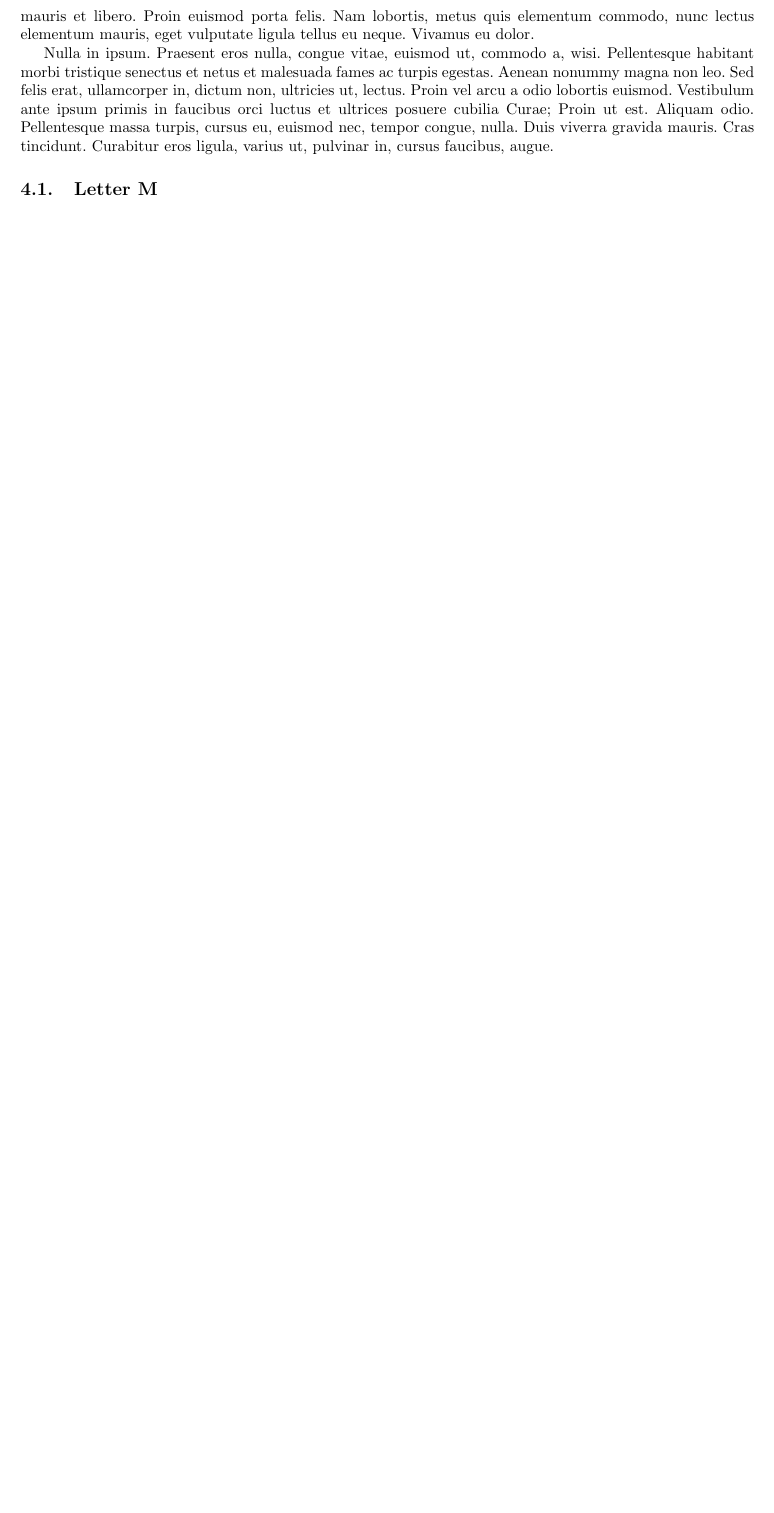
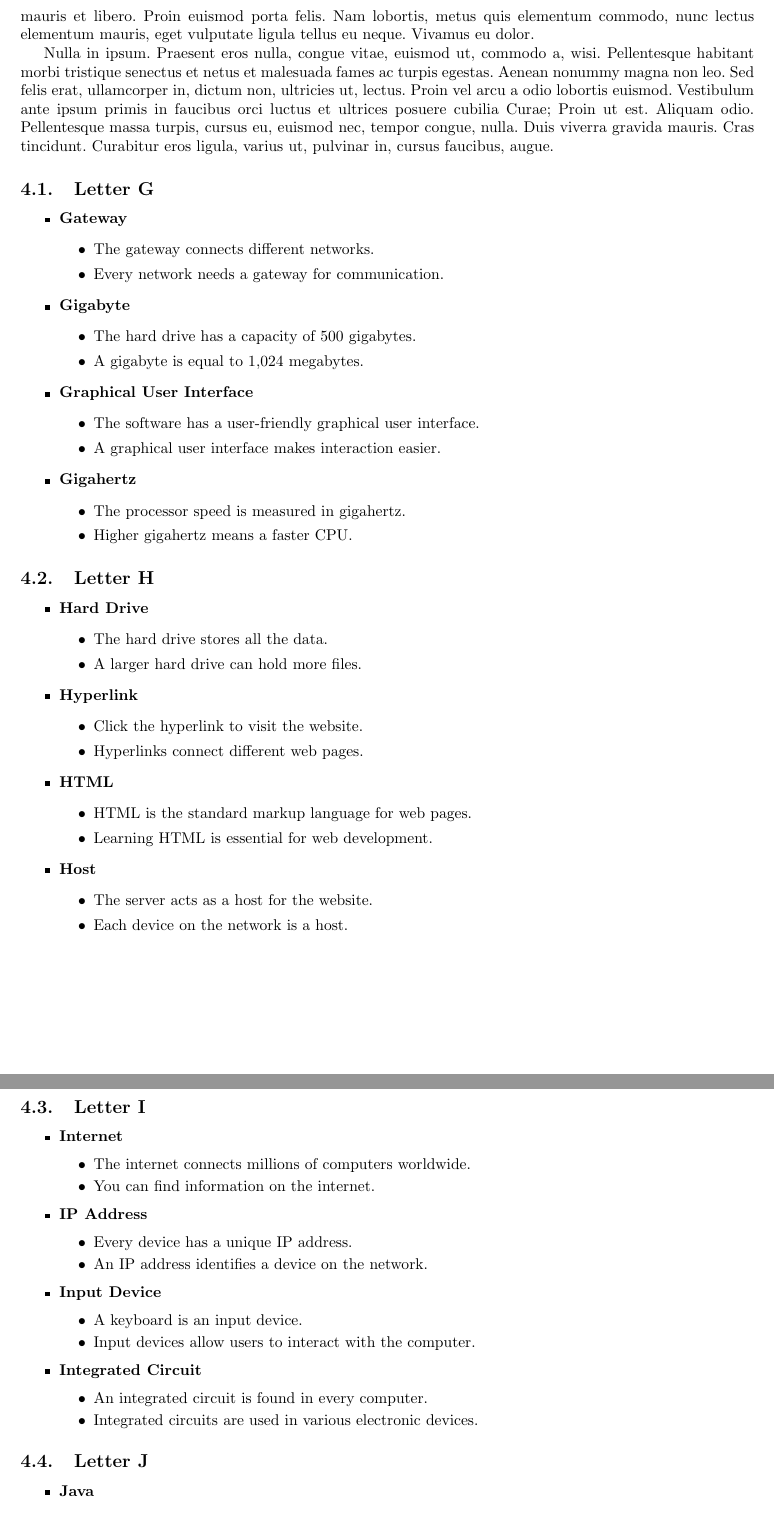
Before and after one commit to yhuayhuahi/TIF-ingles, a LaTeX document (main.tex, which reads desarrollo.tex): part of page 4 of 7 before the commit and two parts of pages 4 and 5 of 9 after it, the two joined at a grey line, cut so that both start at the same text, the shorter picture padded with empty space. Compiled offline with pdfLaTeX.

Commit message:
se agrego g - h - i - j - k - l

```diff
--- a/desarrollo.tex
+++ b/desarrollo.tex
@@ -27,3 +27,98 @@
 
 \section{CUERPO DE LA INVESTIGACIÓN}
 \lipsum[13-15]
+% Subseccion letra G
+\subsection{Letter G}
+\begin{itemize}
+    % Gateway
+    \item \textbf{Gateway}
+    \begin{itemize}
+        \item The gateway connects different networks.
+        \item Every network needs a gateway for communication.
+    \end{itemize}
+    % Gigabyte
+    \item \textbf{Gigabyte}
+    \begin{itemize}
+        \item The hard drive has a capacity of 500 gigabytes.
+        \item A gigabyte is equal to 1,024 megabytes.
+    \end{itemize}
+    % Graphical User Interface
+    \item \textbf{Graphical User Interface}
+    \begin{itemize}
+        \item The software has a user-friendly graphical user interface.
+        \item A graphical user interface makes interaction easier.
+    \end{itemize}
+    % GigaHertz
+    \item \textbf{Gigahertz}
+    \begin{itemize}
+        \item The processor speed is measured in gigahertz.
+        \item Higher gigahertz means a faster CPU.
+    \end{itemize}
+\end{itemize}
+
+% Subseccion letra H
+\subsection{Letter H}
+\begin{itemize}
+    % Hard Drive
+    \item \textbf{Hard Drive}
+    \begin{itemize}
+        \item The hard drive stores all the data.
+        \item A larger hard drive can hold more files.
+    \end{itemize}
+    % Hyperlink
+    \item \textbf{Hyperlink}
+    \begin{itemize}
+        \item Click the hyperlink to visit the website.
+        \item Hyperlinks connect different web pages.
+    \end{itemize}
+    % HTML
+    \item \textbf{HTML}
+    \begin{itemize}
+        \item HTML is the standard markup language for web pages.
+        \item Learning HTML is essential for web development.
+    \end{itemize}
+    % Host
+    \item \textbf{Host}
+    \begin{itemize}
+        \item The server acts as a host for the website.
+        \item Each device on the network is a host.
+    \end{itemize}
+\end{itemize}
+
+% Subseccion letra I
+\subsection{Letter I}
+\begin{itemize}
+    % Internet
+    \item \textbf{Internet}
+    \begin{itemize}
+        \item The internet connects millions of computers worldwide.
+        \item You can find information on the internet.
+    \end{itemize}
+    % IP Address
+    \item \textbf{IP Address}
+    \begin{itemize}
+        \item Every device has a unique IP address.
+        \item An IP address identifies a device on the network.
+    \end{itemize}
+    % Input Device
+    \item \textbf{Input Device}
+    \begin{itemize}
+        \item A keyboard is an input device.
+        \item Input devices allow users to interact with the computer.
+    \end{itemize}
+    % Integrated Circuit
+    \item \textbf{Integrated Circuit}
+    \begin{itemize}
+        \item An integrated circuit is found in every computer.
+        \item Integrated circuits are used in various electronic devices.
+    \end{itemize}
+\end{itemize}
+
+% Subseccion letra J
+\subsection{Letter J}
+\begin{itemize}
+    % Java
+    \item \textbf{Java}
+    \begin{itemize}
+        \item Java is a popular programming language.
+        \item Many applications are developed using Java.
@@ -29,0 +180,2 @@
+    \begin{itemize}
+        \item Linux is an open-source operating system.
```
Also changed, not shown: desarrollo.tex (76 more changed lines).
